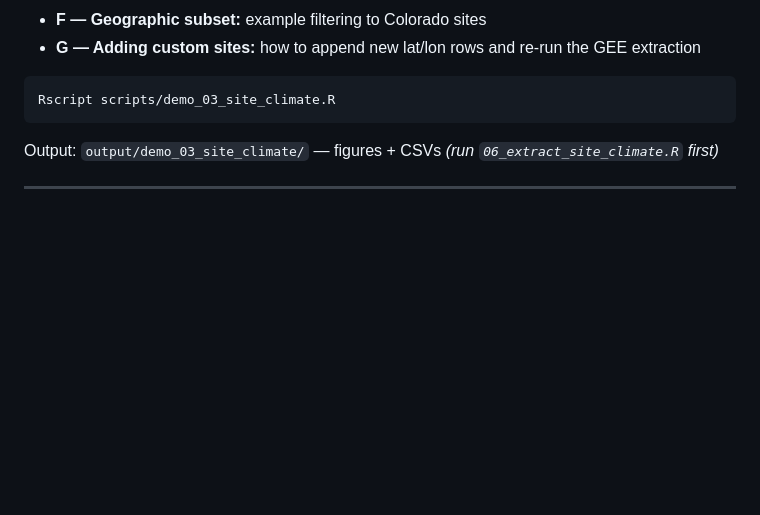
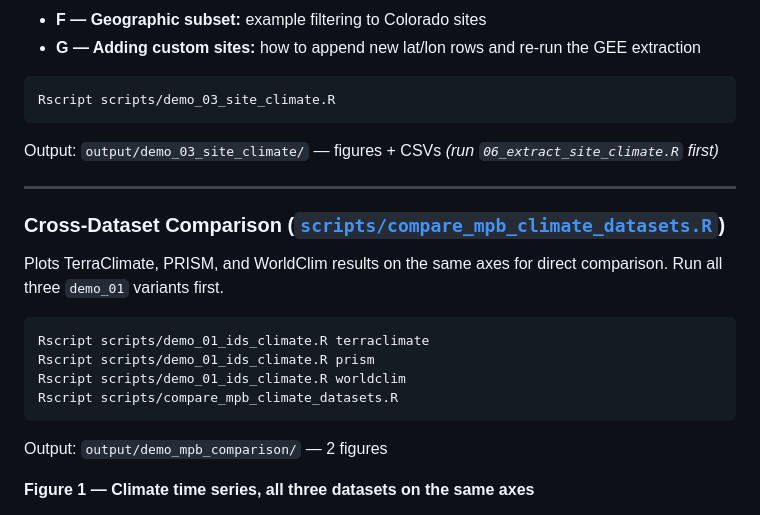
Before and after one commit to rellimylime/forest-data-compilation, a Markdown page: meeting.md, the part around one of its changes. GitHub-like rendering; blank space fills up the shorter version.

Commit message:
Add comparison plots

````diff
--- a/meeting.md
+++ b/meeting.md
@@ -149,3 +149,18 @@ Output: `output/demo_03_site_climate/` — figures + CSVs *(run `06_extract_site
 
 ---
 
+### Cross-Dataset Comparison ([`scripts/compare_mpb_climate_datasets.R`](scripts/compare_mpb_climate_datasets.R))
+
+Plots TerraClimate, PRISM, and WorldClim results on the same axes for direct comparison. Run all three `demo_01` variants first.
+
+```bash
+Rscript scripts/demo_01_ids_climate.R terraclimate
+Rscript scripts/demo_01_ids_climate.R prism
+Rscript scripts/demo_01_ids_climate.R worldclim
+Rscript scripts/compare_mpb_climate_datasets.R
+```
+
+Output: `output/demo_mpb_comparison/` — 2 figures
+
+**Figure 1 — Climate time series, all three datasets on the same axes**
+
````
Also changed, not shown: other parts of meeting.md (+8 -0 lines).
